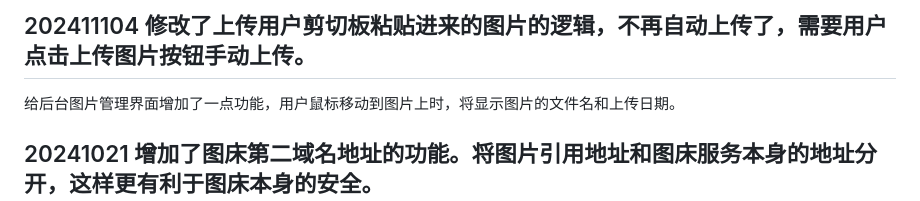
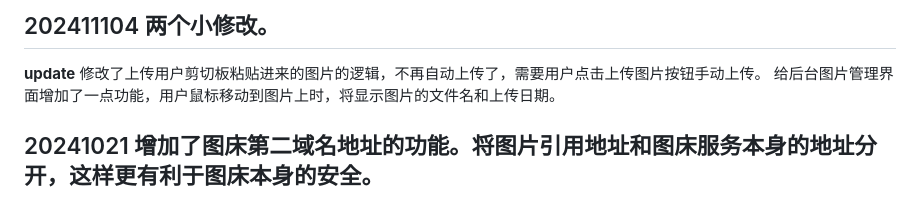
Before and after one commit to Liwu253874/Liwu_UploadPhotos, a Markdown page: README.md, the part around the change. Rendered like a GitHub page.

```diff
--- a/README.md
+++ b/README.md
@@ -1,4 +1,6 @@
-## 202411104 修改了上传用户剪切板粘贴进来的图片的逻辑，不再自动上传了，需要用户点击上传图片按钮手动上传。
+## 202411104 两个小修改。
+**update**
+修改了上传用户剪切板粘贴进来的图片的逻辑，不再自动上传了，需要用户点击上传图片按钮手动上传。
 给后台图片管理界面增加了一点功能，用户鼠标移动到图片上时，将显示图片的文件名和上传日期。
 
 ## 20241021 增加了图床第二域名地址的功能。将图片引用地址和图床服务本身的地址分开，这样更有利于图床本身的安全。
```
